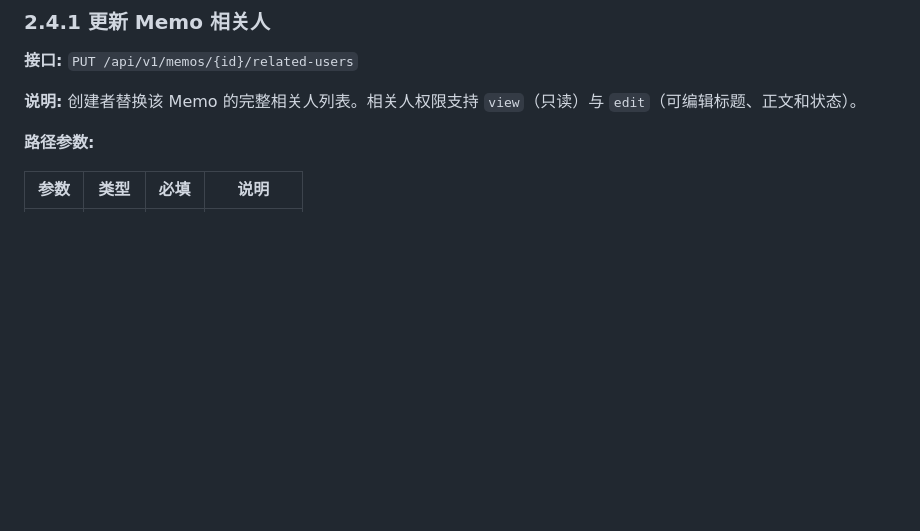
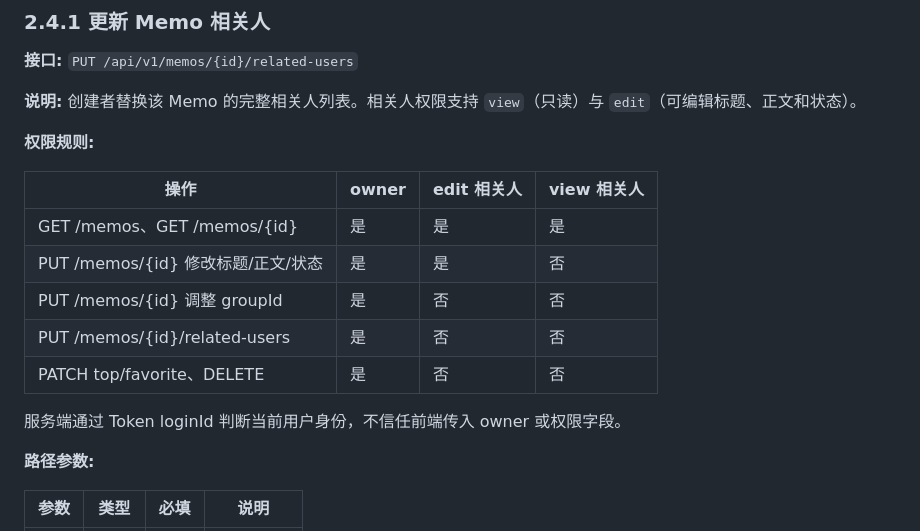
Before and after one commit to EvanZhaoi/unicomm-planning, a Markdown page: docs/05-API设计.md, the part around the change. Drawn GitHub-style; blank space fills up the shorter version.

```diff
--- a/docs/05-API设计.md
+++ b/docs/05-API设计.md
@@ -362,6 +362,18 @@ GET /api/v1/memos?page=1&size=20&groupId=1&keyword=会议
 
 **说明:** 创建者替换该 Memo 的完整相关人列表。相关人权限支持 `view`（只读）与 `edit`（可编辑标题、正文和状态）。
 
+**权限规则:**
+
+| 操作 | owner | edit 相关人 | view 相关人 |
+|------|-------|-------------|-------------|
+| GET /memos、GET /memos/{id} | 是 | 是 | 是 |
+| PUT /memos/{id} 修改标题/正文/状态 | 是 | 是 | 否 |
+| PUT /memos/{id} 调整 groupId | 是 | 否 | 否 |
+| PUT /memos/{id}/related-users | 是 | 否 | 否 |
+| PATCH top/favorite、DELETE | 是 | 否 | 否 |
+
+服务端通过 Token loginId 判断当前用户身份，不信任前端传入 owner 或权限字段。
+
 **路径参数:**
 
 | 参数 | 类型 | 必填 | 说明 |
```
Also changed, not shown: docs/03-Memo需求文档.md (+14 -0 lines).
